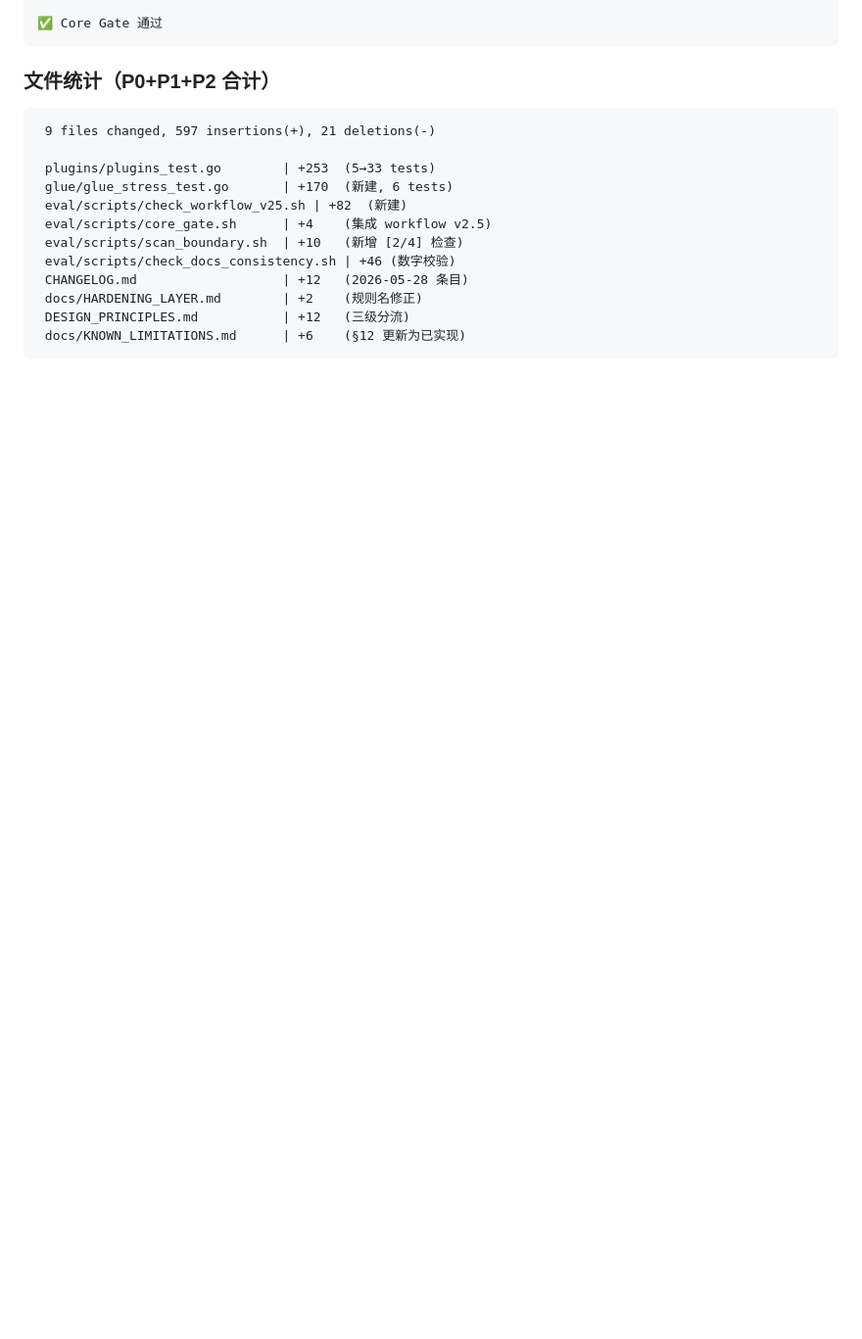
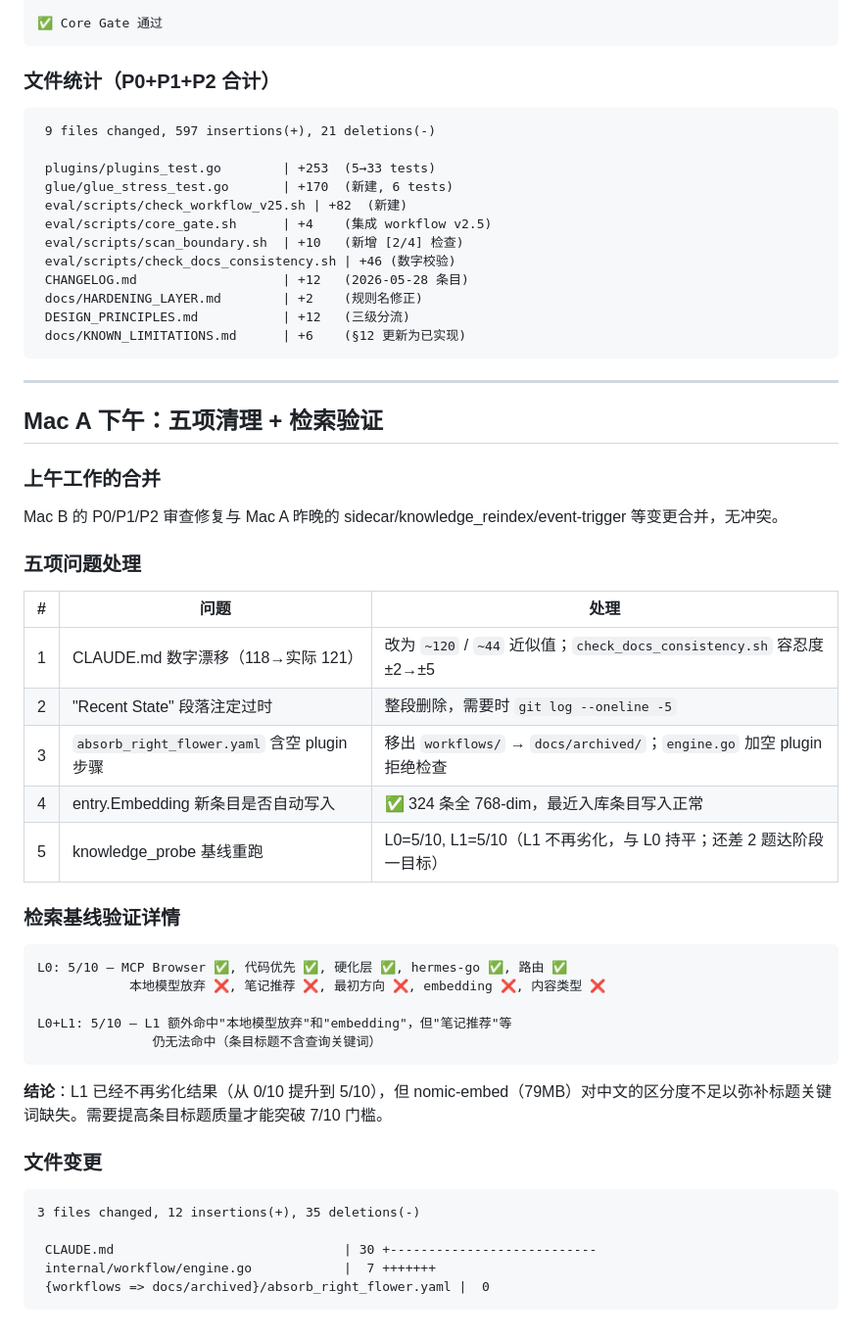
Before and after one commit to diuclive-lab/beishan-core, a Markdown page: docs/devlog/DEVLOG_20260528.md, the part around the change. Shown at 98% size. Drawn GitHub-style; blank space fills up the shorter version.

Commit message:
docs: 追加开发日志 — 下午五项清理 + 检索基线验证
Co-Authored-By: Claude Opus 4.7 <noreply@anthropic.com>

````diff
--- a/docs/devlog/DEVLOG_20260528.md
+++ b/docs/devlog/DEVLOG_20260528.md
@@ -232,3 +232,43 @@ GLUE 测试数：3 → 9
  DESIGN_PRINCIPLES.md           | +12   (三级分流)
  docs/KNOWN_LIMITATIONS.md      | +6    (§12 更新为已实现)
 ```
+
+---
+
+## Mac A 下午：五项清理 + 检索验证
+
+### 上午工作的合并
+
+Mac B 的 P0/P1/P2 审查修复与 Mac A 昨晚的 sidecar/knowledge_reindex/event-trigger 等变更合并，无冲突。
+
+### 五项问题处理
+
+| # | 问题 | 处理 |
+|---|------|------|
+| 1 | CLAUDE.md 数字漂移（118→实际 121） | 改为 `~120` / `~44` 近似值；`check_docs_consistency.sh` 容忍度 ±2→±5 |
+| 2 | "Recent State" 段落注定过时 | 整段删除，需要时 `git log --oneline -5` |
+| 3 | `absorb_right_flower.yaml` 含空 plugin 步骤 | 移出 `workflows/` → `docs/archived/`；`engine.go` 加空 plugin 拒绝检查 |
+| 4 | entry.Embedding 新条目是否自动写入 | ✅ 324 条全 768-dim，最近入库条目写入正常 |
+| 5 | knowledge_probe 基线重跑 | L0=5/10, L1=5/10（L1 不再劣化，与 L0 持平；还差 2 题达阶段一目标） |
+
+### 检索基线验证详情
+
+```
+L0: 5/10 — MCP Browser ✅, 代码优先 ✅, 硬化层 ✅, hermes-go ✅, 路由 ✅
+            本地模型放弃 ❌, 笔记推荐 ❌, 最初方向 ❌, embedding ❌, 内容类型 ❌
+
+L0+L1: 5/10 — L1 额外命中"本地模型放弃"和"embedding"，但"笔记推荐"等
+               仍无法命中（条目标题不含查询关键词）
+```
+
+**结论**：L1 已经不再劣化结果（从 0/10 提升到 5/10），但 nomic-embed（79MB）对中文的区分度不足以弥补标题关键词缺失。需要提高条目标题质量才能突破 7/10 门槛。
+
+### 文件变更
+
+```
+3 files changed, 12 insertions(+), 35 deletions(-)
+
+ CLAUDE.md                              | 30 +---------------------------
+ internal/workflow/engine.go            |  7 +++++++
+ {workflows => docs/archived}/absorb_right_flower.yaml |  0
+```
````
